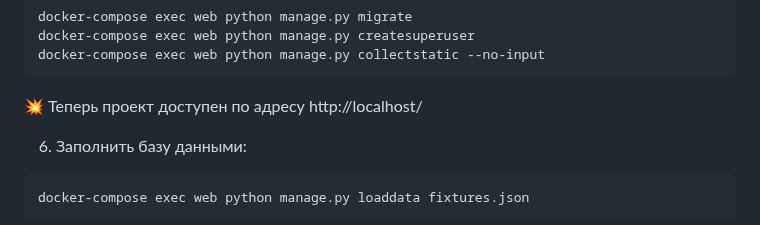
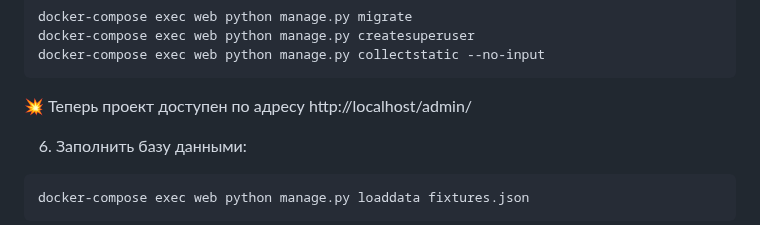
Before and after one commit to dazdik/infra_sp2, a Markdown page: README.md, the part around the change. Drawn GitHub-style.

Commit message:
corrected readme

````diff
--- a/README.md
+++ b/README.md
@@ -64,7 +64,7 @@ docker-compose exec web python manage.py createsuperuser
 docker-compose exec web python manage.py collectstatic --no-input
 ```
 
-💥 Теперь проект доступен по адресу http://localhost/
+💥 Теперь проект доступен по адресу http://localhost/admin/
 
 6. Заполнить базу данными:
 ```
````
